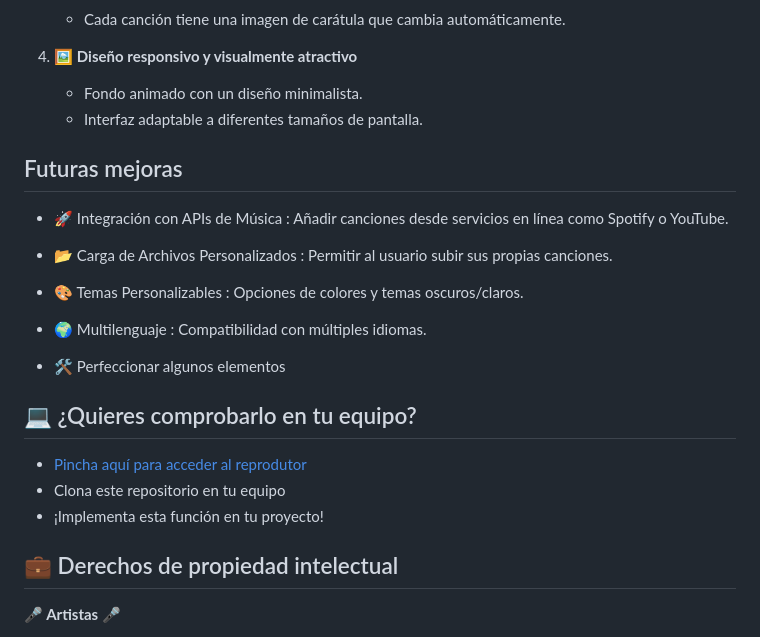
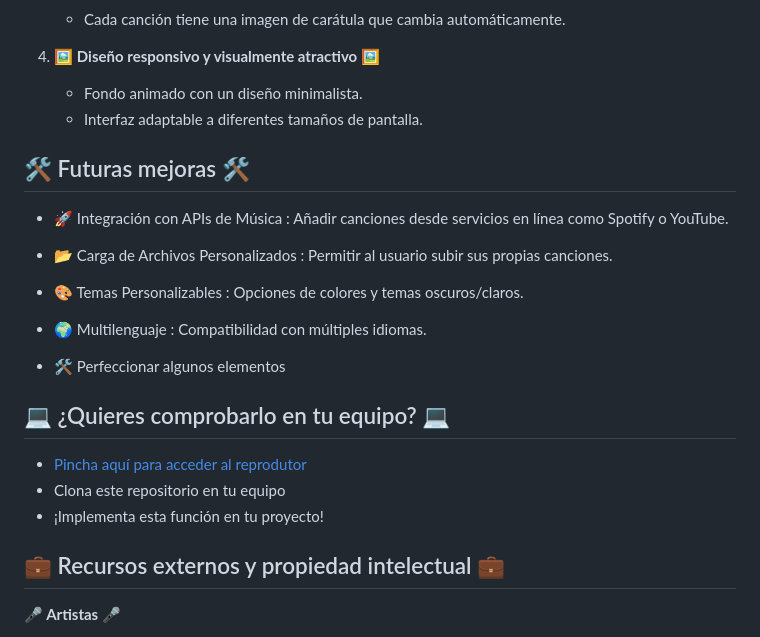
Before and after one commit to AbrahamGalvezV/PlayMusic, a Markdown page: README.md, the part around the change printed below. Rendered like a GitHub page.

```diff
--- a/README.md
+++ b/README.md
@@ -25,11 +25,11 @@ Se trata de un reproductor de música dinámico y minimalista que ofrece una exp
 ![Imagen de la aplicación convirtiendo de Celsius a Fahrenheit](./img/Captura1.png)
    - Cada canción tiene una imagen de carátula que cambia automáticamente.
 
-4. 🖼️ **Diseño responsivo y visualmente atractivo**
+4. 🖼️ **Diseño responsivo y visualmente atractivo** 🖼️
    - Fondo animado con un diseño minimalista.
    - Interfaz adaptable a diferentes tamaños de pantalla.
 
-## Futuras mejoras
+## 🛠️ Futuras mejoras 🛠️
 
 - 🚀 Integración con APIs de Música : Añadir canciones desde servicios en línea como Spotify o YouTube.
 
@@ -41,13 +41,13 @@ Se trata de un reproductor de música dinámico y minimalista que ofrece una exp
 
 - 🛠️ Perfeccionar algunos elementos
 
-## 💻 ¿Quieres comprobarlo en tu equipo?
+## 💻 ¿Quieres comprobarlo en tu equipo? 💻
 
 - [Pincha aquí para acceder al reprodutor](https://abrahamgalvezv.github.io/PlayMusic/)
 - Clona este repositorio en tu equipo
 - ¡Implementa esta función en tu proyecto!
 
-## 💼 Derechos de propiedad intelectual
+## 💼 Recursos externos y propiedad intelectual 💼
 
 **🎤 Artistas 🎤**
 
```
Also changed, not shown: other parts of README.md (+7 -7 lines).
